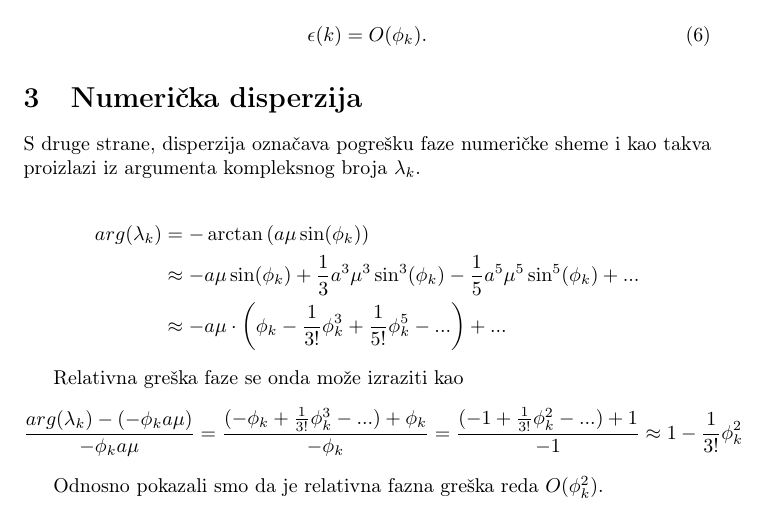
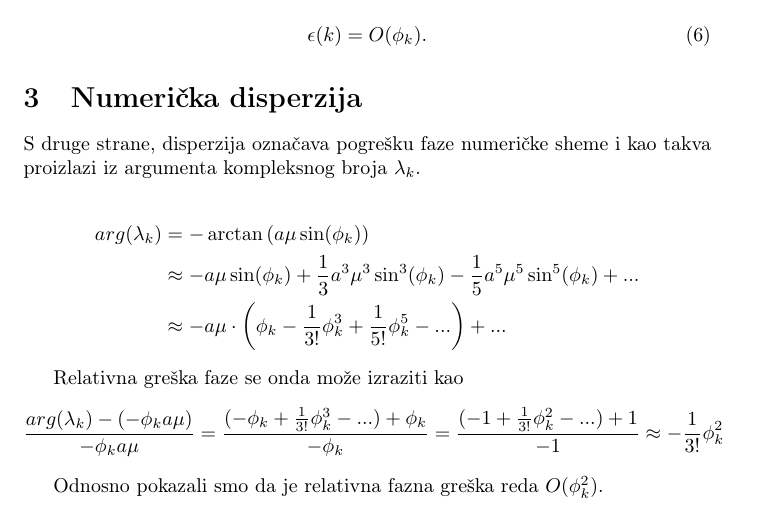
Before and after one commit to djanekovic/FDTD, a LaTeX document (izvjestaj/izvjestaj.tex): part of page 2 of 3, cut so that both start at the same text. Compiled offline with pdfLaTeX.

Commit message:
ispravak relativne pogreske
Signed-off-by: Darko Janekovic <darko.janekovic@fer.hr>

```diff
--- a/izvjestaj/izvjestaj.tex
+++ b/izvjestaj/izvjestaj.tex
@@ -112,7 +112,7 @@ Relativna greška faze se onda može izraziti kao
     \frac{arg(\lambda_k) - (- \phi_k a \mu)}{-\phi_k a \mu} =
         \frac{(-\phi_k + \frac{1}{3!}\phi_k^3 - ...) + \phi_k}{-\phi_k} =
         \frac{(-1 + \frac{1}{3!}\phi_k^2 - ...) + 1}{-1} \approx
-        1 - \frac{1}{3!}\phi_k^2
+        -\frac{1}{3!}\phi_k^2
 \end{align*}
 
 Odnosno pokazali smo da je relativna fazna greška reda $O(\phi_k^2)$.
```
